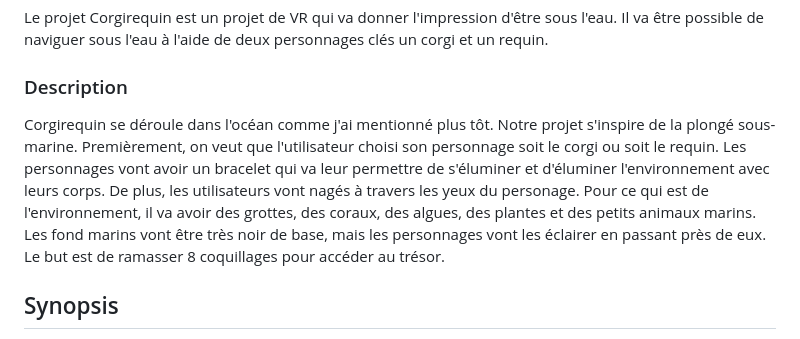
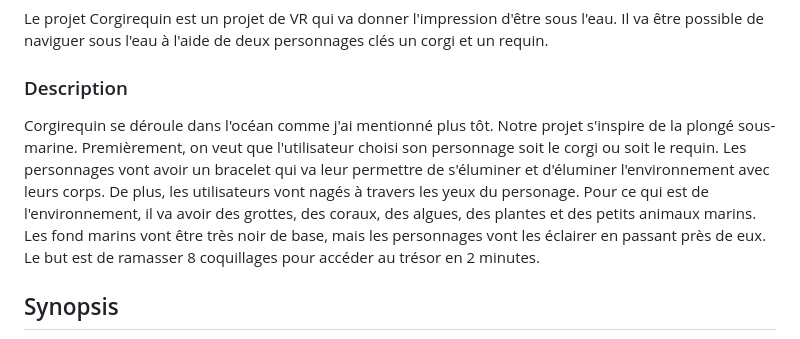
Before and after one commit to lauriehoude/Portfolio_LH, a Markdown page: README.md, the part around the change. Drawn GitHub-style.

```diff
--- a/README.md
+++ b/README.md
@@ -12,7 +12,7 @@ Le projet Corgirequin est un projet de VR qui va donner l'impression d'être sou
 ### Description ###
 
 
-Corgirequin se déroule dans l'océan comme j'ai mentionné plus tôt. Notre projet s'inspire de la plongé sous-marine. Premièrement, on veut que l'utilisateur choisi son personnage soit le corgi ou soit le requin. Les personnages vont avoir un bracelet qui va leur permettre de s'éluminer et d'éluminer l'environnement avec leurs corps. De plus, les utilisateurs vont nagés à travers les yeux du personage. Pour ce qui est de l'environnement, il va avoir des grottes, des coraux, des algues, des plantes et  des petits animaux marins. Les fond marins vont être très noir de base, mais les personnages vont les éclairer en passant près de eux. Le but est de ramasser 8 coquillages pour accéder au trésor.
+Corgirequin se déroule dans l'océan comme j'ai mentionné plus tôt. Notre projet s'inspire de la plongé sous-marine. Premièrement, on veut que l'utilisateur choisi son personnage soit le corgi ou soit le requin. Les personnages vont avoir un bracelet qui va leur permettre de s'éluminer et d'éluminer l'environnement avec leurs corps. De plus, les utilisateurs vont nagés à travers les yeux du personage. Pour ce qui est de l'environnement, il va avoir des grottes, des coraux, des algues, des plantes et  des petits animaux marins. Les fond marins vont être très noir de base, mais les personnages vont les éclairer en passant près de eux. Le but est de ramasser 8 coquillages pour accéder au trésor en 2 minutes.
 
 
 ## Synopsis ##
```
